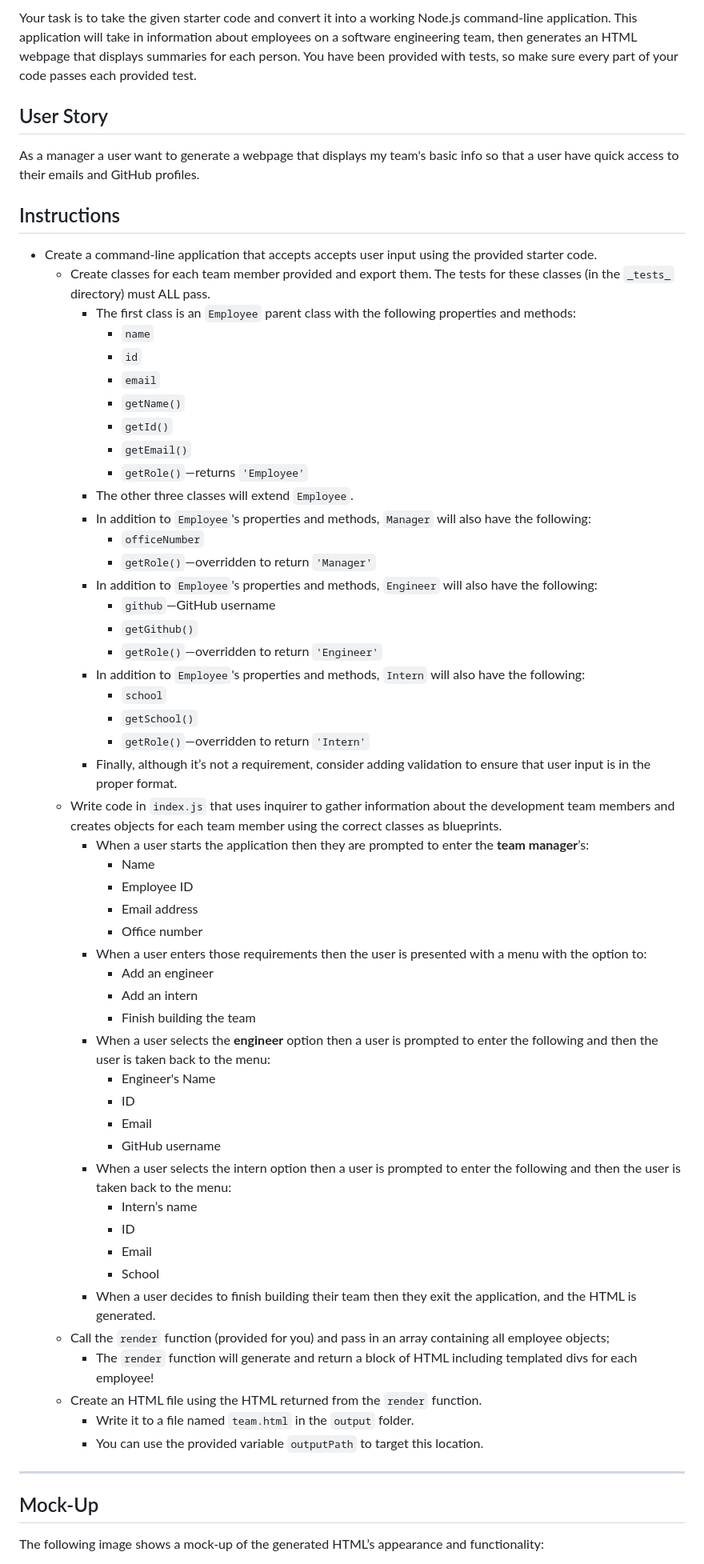
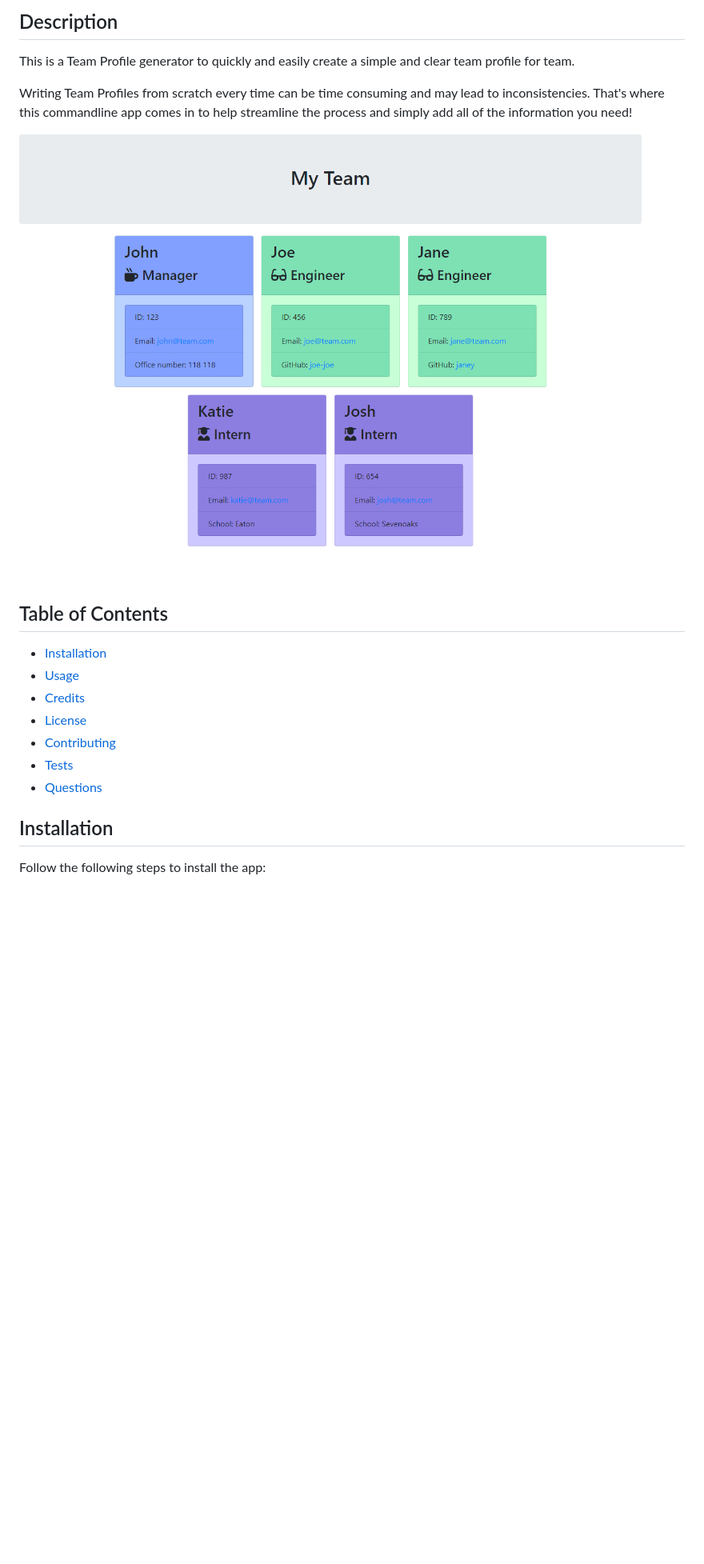
Before and after one commit to dalvat/team-profile-generator, a Markdown page: README.md, the part around the change printed below. Shown: that part at 80% size. Rendered like a GitHub page; pictures changed too: assets/images/example-team-profile.png (added); blank space fills up the shorter version.

Commit message:
readme completed

```diff
--- a/README.md
+++ b/README.md
@@ -4,65 +4,23 @@
 
-Your task is to take the given starter code and convert it into a working Node.js command-line application. This application will take in information about employees on a software engineering team, then generates an HTML webpage that displays summaries for each person. You have been provided with tests, so make sure every part of your code passes each provided test.
+## Description
 
-## User Story
+This is a Team Profile generator to quickly and easily create a simple and clear team profile for team.
 
-As a manager a user want to generate a webpage that displays my team's basic info so that a user have quick access to their emails and GitHub profiles.
+Writing Team Profiles from scratch every time can be time consuming and may lead to inconsistencies. That's where this commandline app comes in to help streamline the process and simply add all of the information you need!
 
-## Instructions
+![Example Team Profile](./assets/images/example-team-profile.png "Example Team Profile")
 
-* Create a command-line application that accepts accepts user input using the provided starter code.
-  * Create classes for each team member provided and export them. The tests for these classes (in the `_tests_` directory) must ALL pass.
-    * The first class is an `Employee` parent class with the following properties and methods:
-      * `name`
-      * `id`
-      * `email`
-      * `getName()`
-      * `getId()`
-      * `getEmail()`
-      * `getRole()`&mdash;returns `'Employee'`
-    * The other three classes will extend `Employee`.
-    * In addition to `Employee`'s properties and methods, `Manager` will also have the following:
-      * `officeNumber`
-      * `getRole()`&mdash;overridden to return `'Manager'`
-    * In addition to `Employee`'s properties and methods, `Engineer` will also have the following:
-      * `github`&mdash;GitHub username
-      * `getGithub()`
-      * `getRole()`&mdash;overridden to return `'Engineer'`
-    * In addition to `Employee`'s properties and methods, `Intern` will also have the following:
-      * `school`
-      * `getSchool()`
-      * `getRole()`&mdash;overridden to return `'Intern'`
-    * Finally, although it’s not a requirement, consider adding validation to ensure that user input is in the proper format.
-  * Write code in `index.js` that uses inquirer to gather information about the development team members and creates objects for each team member using the correct classes as blueprints.
-    * When a user starts the application then they are prompted to enter the **team manager**’s:
-      * Name
-      * Employee ID
-      * Email address
-      * Office number
-    * When a user enters those requirements then the user is presented with a menu with the option to:
-      * Add an engineer
-      * Add an intern
-      * Finish building the team
-    * When a user selects the **engineer** option then a user is prompted to enter the following and then the user is taken back to the menu:
-      * Engineer's Name
-      * ID
-      * Email
-      * GitHub username
-    * When a user selects the intern option then a user is prompted to enter the following and then the user is taken back to the menu:
-      * Intern’s name
-      * ID
-      * Email
-      * School
-    * When a user decides to finish building their team then they exit the application, and the HTML is generated.
-  * Call the `render` function (provided for you) and pass in an array containing all employee objects;
-    * The `render` function will generate and return a block of HTML including templated divs for each employee!
-  * Create an HTML file using the HTML returned from the `render` function.
-    * Write it to a file named `team.html` in the `output` folder.
-    * You can use the provided variable `outputPath` to target this location.
+## Table of Contents
 
----
+- [Installation](#installation)
+- [Usage](#usage)
+- [Credits](#credits)
+- [License](#license)
+- [Contributing](#contributing)
+- [Tests](#tests)
+- [Questions](#questions)
 
-## Mock-Up
+## Installation
 
-The following image shows a mock-up of the generated HTML’s appearance and functionality:
+Follow the following steps to install the app:
 
```
Also changed, not shown: other parts of README.md (+26 -61 lines).
